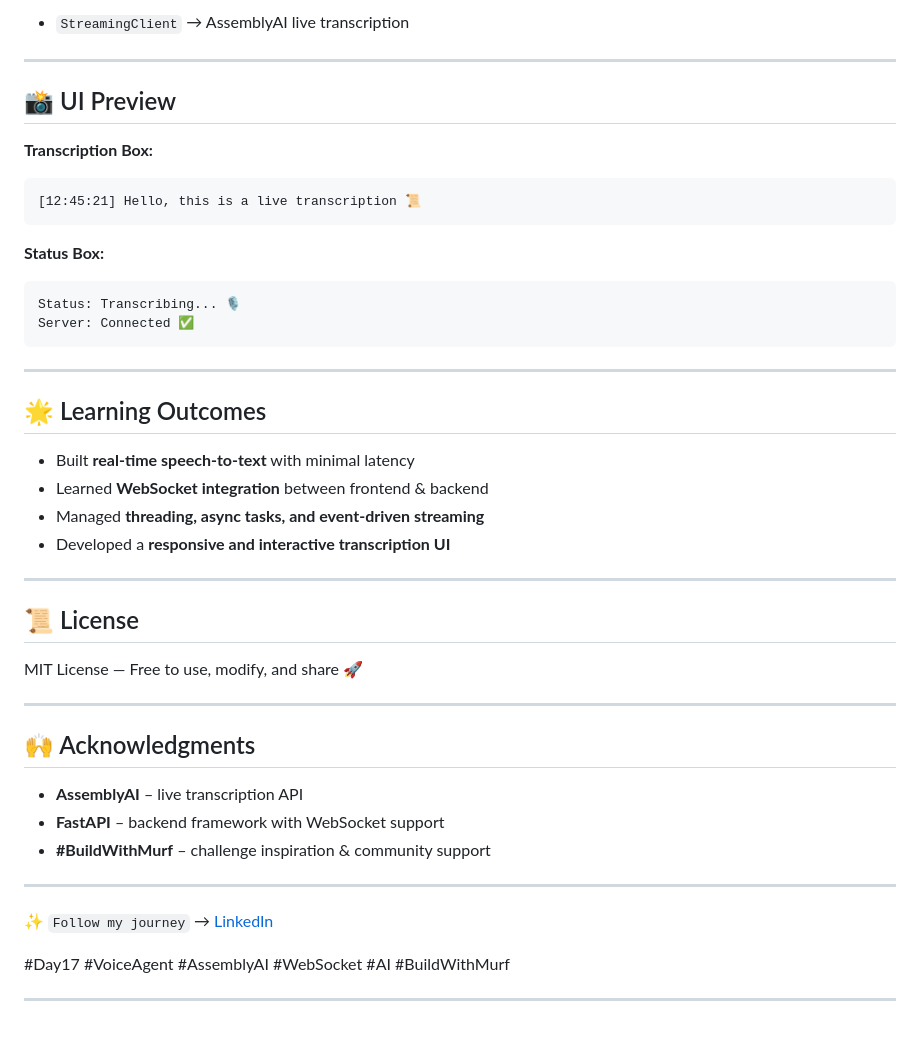
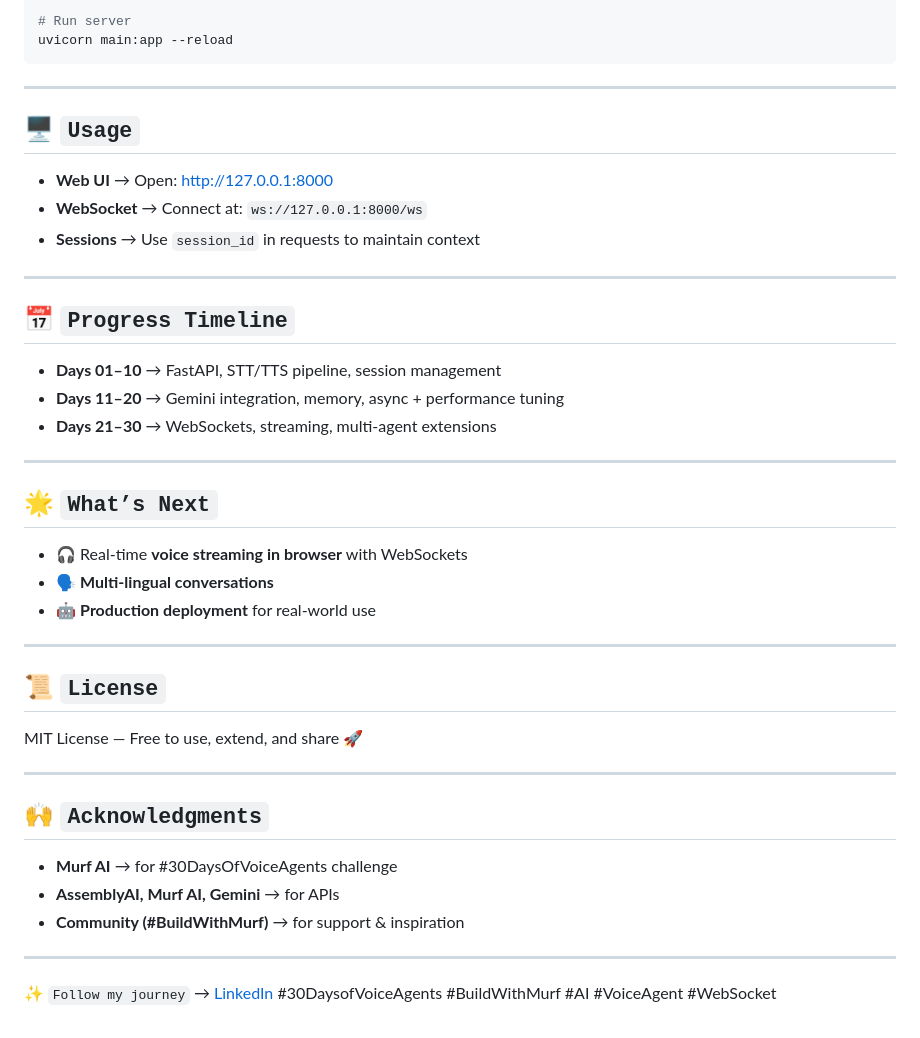
Before and after one commit to priya011006/NovaFlow-AI-Voice-Agent, a Markdown page: readme.md, the part around one of its changes. GitHub-like rendering.

````diff
--- a/readme.md
+++ b/readme.md
@@ -168,50 +110,54 @@ http://127.0.0.1:8000
 
-* `StreamingClient` → AssemblyAI live transcription
-
----
-
-## 📸 UI Preview
-
-**Transcription Box:**
-
-```
-[12:45:21] Hello, this is a live transcription 📜
-```
-
-**Status Box:**
-
-```
-Status: Transcribing... 🎙️
-Server: Connected ✅
+# Run server
+uvicorn main:app --reload
 ```
 
 ---
 
-## 🌟 Learning Outcomes
+## 🖥️ `Usage`
 
-* Built **real-time speech-to-text** with minimal latency
-* Learned **WebSocket integration** between frontend & backend
-* Managed **threading, async tasks, and event-driven streaming**
-* Developed a **responsive and interactive transcription UI**
+* **Web UI** → Open: [http://127.0.0.1:8000](http://127.0.0.1:8000)
+* **WebSocket** → Connect at: `ws://127.0.0.1:8000/ws`
+* **Sessions** → Use `session_id` in requests to maintain context
 
 ---
 
-## 📜 License
+## 📅 `Progress Timeline`
 
-MIT License — Free to use, modify, and share 🚀
+* **Days 01–10** → FastAPI, STT/TTS pipeline, session management
+* **Days 11–20** → Gemini integration, memory, async + performance tuning
+* **Days 21–30** → WebSockets, streaming, multi-agent extensions
 
 ---
 
-## 🙌 Acknowledgments
+<!-- ## 📸 `Screenshots`
 
-* **AssemblyAI** – live transcription API
-* **FastAPI** – backend framework with WebSocket support
-* **#BuildWithMurf** – challenge inspiration & community support
+* UI → `static/screenshot_ui.png`
+* WebSocket → `static/screenshot_websocket.png`
+
+--- -->
+
+## 🌟 `What’s Next`
+
+* 🎧 Real-time **voice streaming in browser** with WebSockets
+* 🗣️ **Multi-lingual conversations**
+* 🤖 **Production deployment** for real-world use
 
 ---
 
-✨ `Follow my journey` → [LinkedIn](https://www.linkedin.com/in/deepak-mallareddy-1b09b6274/)
+## 📜 `License`
 
-#Day17 #VoiceAgent #AssemblyAI #WebSocket #AI #BuildWithMurf
+MIT License — Free to use, extend, and share 🚀
 
 ---
+
+## 🙌 `Acknowledgments`
+
+* **Murf AI** → for #30DaysOfVoiceAgents challenge
+* **AssemblyAI, Murf AI, Gemini** → for APIs
+* **Community (#BuildWithMurf)** → for support & inspiration
+
+---
+
+✨ `Follow my journey` → [LinkedIn](https://www.linkedin.com/in/priya-patel17/)
+#30DaysofVoiceAgents #BuildWithMurf #AI #VoiceAgent #WebSocket
````
Also changed, not shown: other parts of readme.md (+73 -131 lines).
